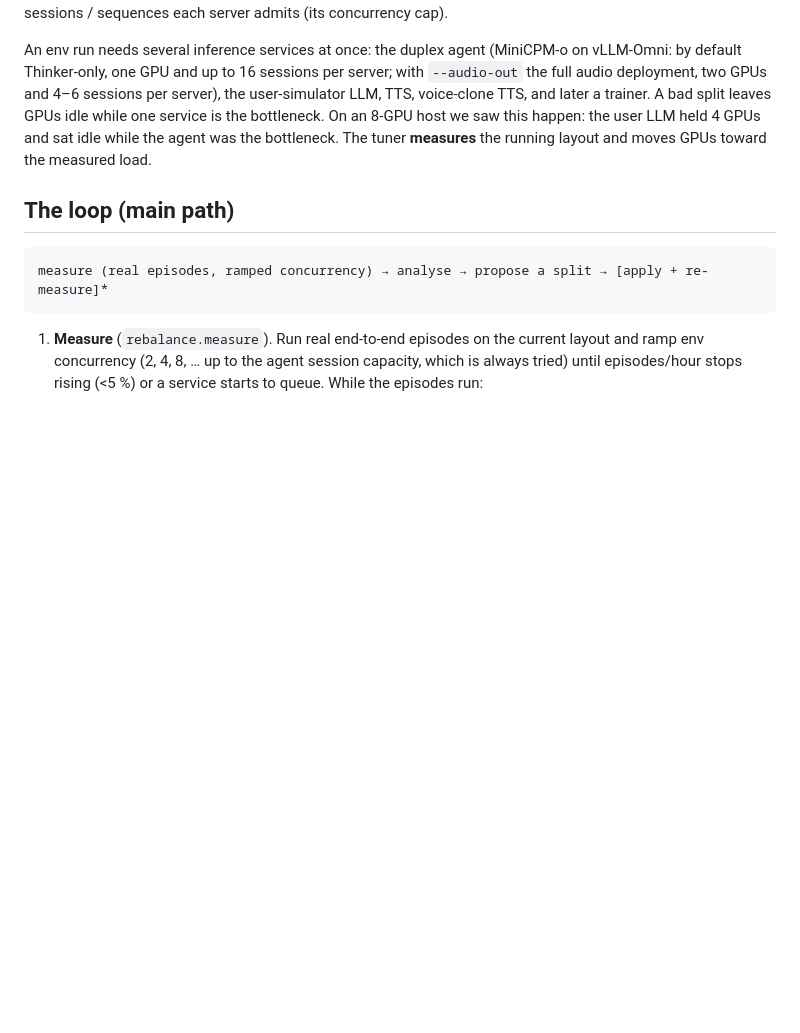
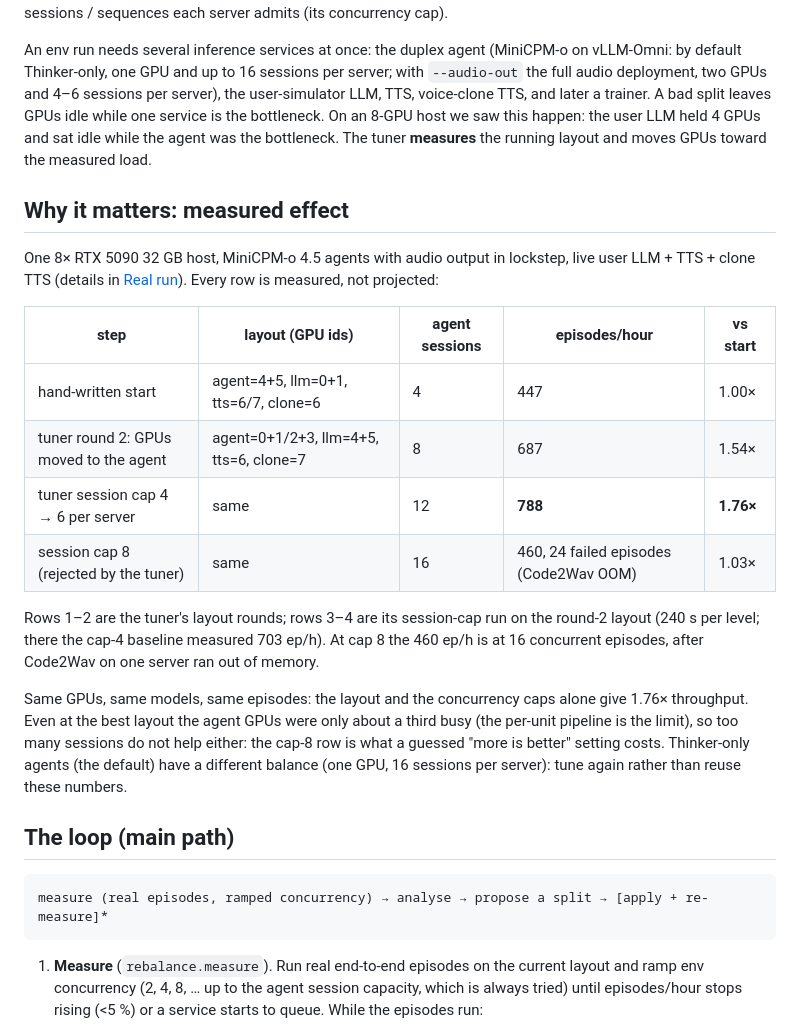
Before and after one commit to williamLyh/InteractionGym, a Markdown page: docs/GPU_TUNER.md, the part around the change. Rendered like a GitHub page; blank space fills up the shorter version.

```diff
--- a/docs/GPU_TUNER.md
+++ b/docs/GPU_TUNER.md
@@ -8,6 +8,25 @@ Thinker-only, one GPU and up to 16 sessions per server; with `--audio-out` the f
 4–6 sessions per server), the user-simulator LLM, TTS, voice-clone TTS, and later a trainer. A bad split leaves GPUs idle while one service is the bottleneck. On an 8-GPU host we saw
 this happen: the user LLM held 4 GPUs and sat idle while the agent was the bottleneck. The tuner
 **measures** the running layout and moves GPUs toward the measured load.
+
+## Why it matters: measured effect
+
+One 8× RTX 5090 32 GB host, MiniCPM-o 4.5 agents with audio output in lockstep, live user LLM + TTS + clone TTS
+(details in [Real run](#real-run-8-rtx-5090-32-gb-2026-10-04-full-audio-agent)). Every row is measured, not projected:
+
+| step | layout (GPU ids) | agent sessions | episodes/hour | vs start |
+|---|---|---|---|---|
+| hand-written start | agent=4+5, llm=0+1, tts=6/7, clone=6 | 4 | 447 | 1.00× |
+| tuner round 2: GPUs moved to the agent | agent=0+1/2+3, llm=4+5, tts=6, clone=7 | 8 | 687 | 1.54× |
+| tuner session cap 4 → 6 per server | same | 12 | **788** | **1.76×** |
+| session cap 8 (rejected by the tuner) | same | 16 | 460, 24 failed episodes (Code2Wav OOM) | 1.03× |
+
+Rows 1–2 are the tuner's layout rounds; rows 3–4 are its session-cap run on the round-2 layout (240 s per level; there the cap-4 baseline measured 703 ep/h). At cap 8 the 460 ep/h is at 16 concurrent episodes, after Code2Wav on one server ran out of memory.
+
+Same GPUs, same models, same episodes: the layout and the concurrency caps alone give 1.76× throughput. Even
+at the best layout the agent GPUs were only about a third busy (the per-unit pipeline is the limit), so too many
+sessions do not help either: the cap-8 row is what a guessed "more is better" setting costs. Thinker-only agents
+(the default) have a different balance (one GPU, 16 sessions per server): tune again rather than reuse these numbers.
 
 ## The loop (main path)
 
```
Also changed, not shown: README.md (+34 -3 lines).
